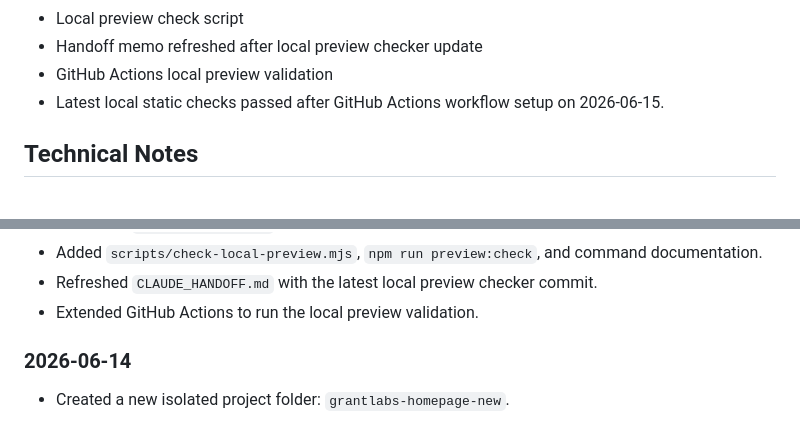
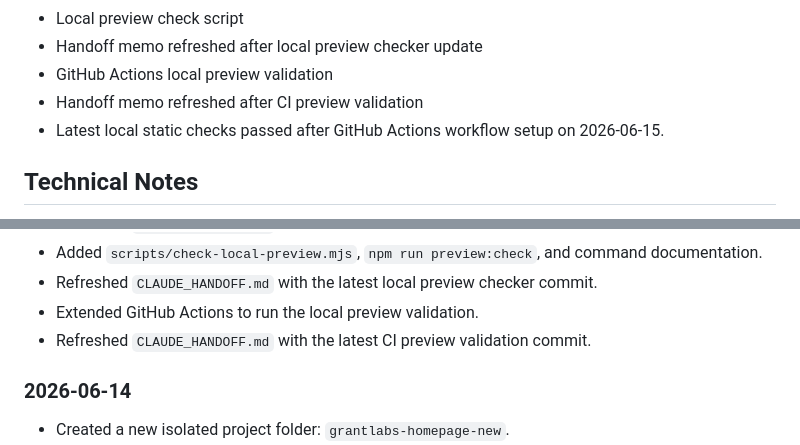
Before and after one commit to jjun96750/grantlabs-homepage-new, a Markdown page: DEVELOPMENT_STATUS.md, 2 parts joined by grey strips. Rendered like a GitHub page.

Commit message:
Refresh handoff after CI preview validation

```diff
--- a/DEVELOPMENT_STATUS.md
+++ b/DEVELOPMENT_STATUS.md
@@ -267,6 +267,7 @@ CHANGELOG.md
 - Local preview check script
 - Handoff memo refreshed after local preview checker update
 - GitHub Actions local preview validation
+- Handoff memo refreshed after CI preview validation
 - Latest local static checks passed after GitHub Actions workflow setup on 2026-06-15.
 
 ## Technical Notes
@@ -417,6 +418,7 @@ CHANGELOG.md
 - Added `scripts/check-local-preview.mjs`, `npm run preview:check`, and command documentation.
 - Refreshed `CLAUDE_HANDOFF.md` with the latest local preview checker commit.
 - Extended GitHub Actions to run the local preview validation.
+- Refreshed `CLAUDE_HANDOFF.md` with the latest CI preview validation commit.
 
 ### 2026-06-14
 
```
Also changed, not shown: CHANGELOG.md (+1 -0 lines), CLAUDE_HANDOFF.md (+1 -1 lines).
